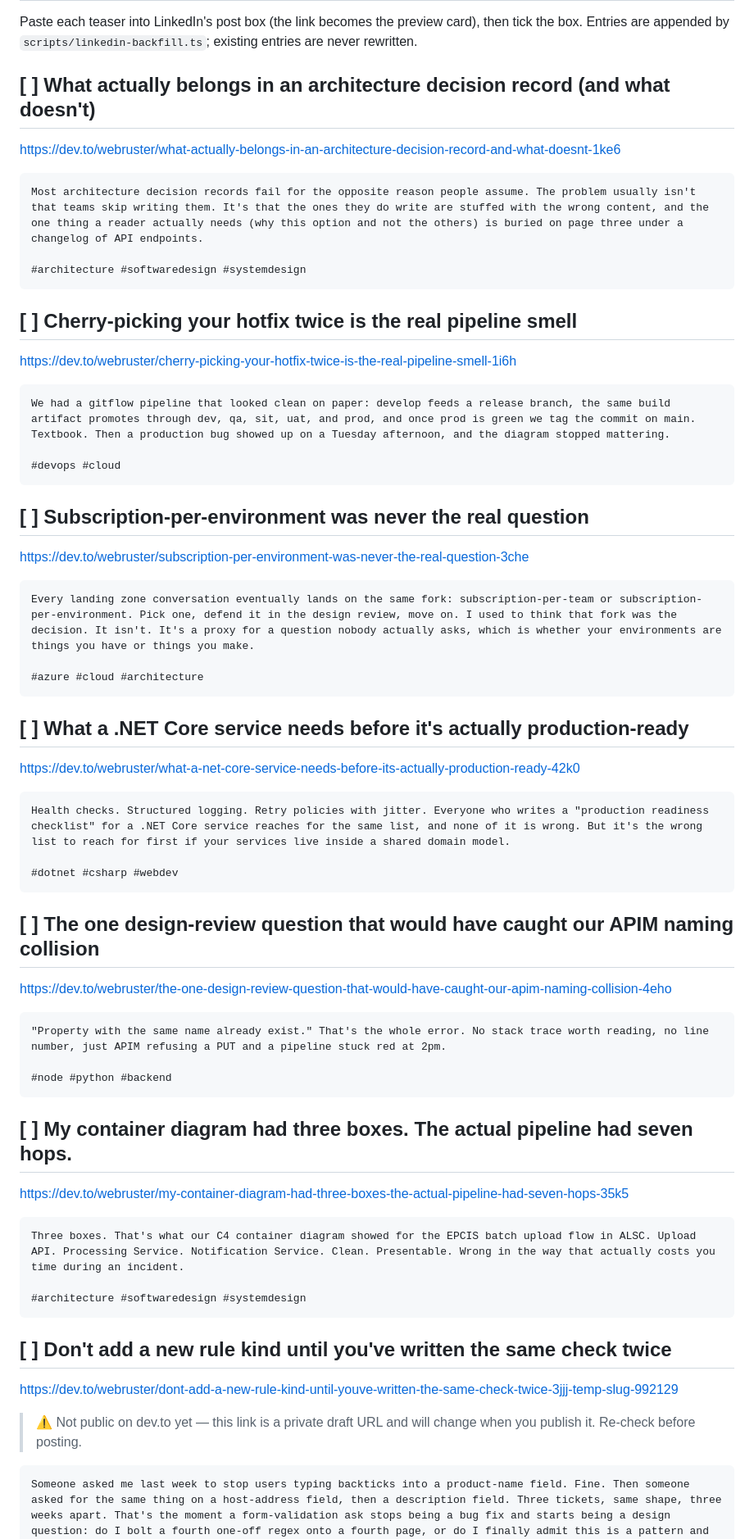
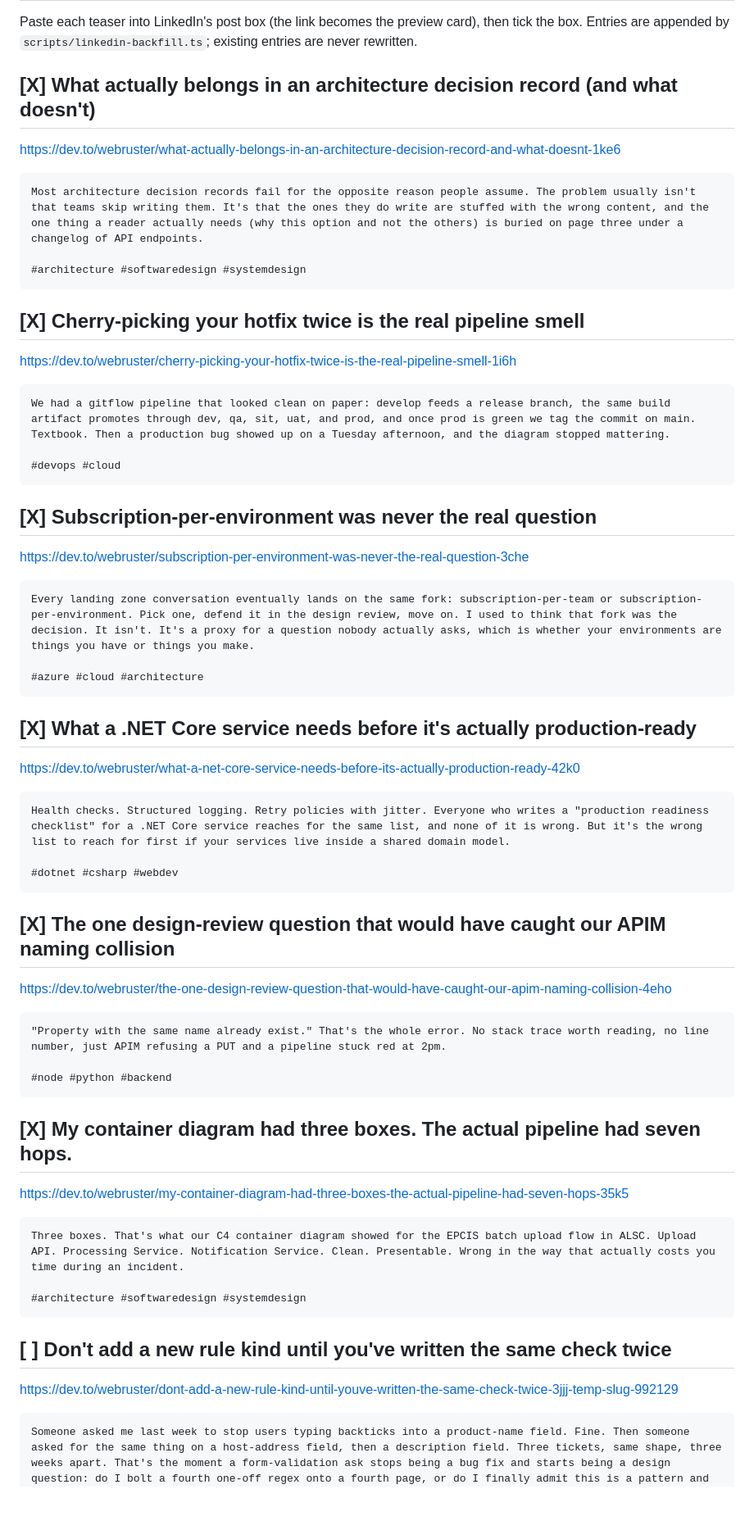
Before and after one commit to itskrsna/architecture-journal, a Markdown page: social/linkedin-queue.md, the part around one of its changes. Shown at 82% size. Drawn GitHub-style; blank space fills up the shorter version.

Commit message:
updating status

````diff
--- a/social/linkedin-queue.md
+++ b/social/linkedin-queue.md
@@ -5,7 +5,7 @@ Entries are appended by `scripts/linkedin-backfill.ts`; existing entries are nev
 
 
 <!-- review_id: 2026-07-25-adr-what-belongs -->
-## [ ] What actually belongs in an architecture decision record (and what doesn't)
+## [X] What actually belongs in an architecture decision record (and what doesn't)
 
 https://dev.to/webruster/what-actually-belongs-in-an-architecture-decision-record-and-what-doesnt-1ke6
 
@@ -16,7 +16,7 @@ Most architecture decision records fail for the opposite reason people assume. T
 ```
 
 <!-- review_id: 2026-07-26-hotfix-cherry-pick-smell -->
-## [ ] Cherry-picking your hotfix twice is the real pipeline smell
+## [X] Cherry-picking your hotfix twice is the real pipeline smell
 
 https://dev.to/webruster/cherry-picking-your-hotfix-twice-is-the-real-pipeline-smell-1i6h
 
@@ -27,7 +27,7 @@ We had a gitflow pipeline that looked clean on paper: develop feeds a release br
 ```
 
 <!-- review_id: 2026-07-27-subscription-per-environment-question -->
-## [ ] Subscription-per-environment was never the real question
+## [X] Subscription-per-environment was never the real question
 
 https://dev.to/webruster/subscription-per-environment-was-never-the-real-question-3che
 
@@ -38,7 +38,7 @@ Every landing zone conversation eventually lands on the same fork: subscription-
 ```
 
 <!-- review_id: 2026-07-29-net-core-production-ready -->
-## [ ] What a .NET Core service needs before it's actually production-ready
+## [X] What a .NET Core service needs before it's actually production-ready
 
 https://dev.to/webruster/what-a-net-core-service-needs-before-its-actually-production-ready-42k0
 
@@ -49,7 +49,7 @@ Health checks. Structured logging. Retry policies with jitter. Everyone who writ
 ```
 
 <!-- review_id: 2026-07-30-design-review-naming-collision -->
-## [ ] The one design-review question that would have caught our APIM naming collision
+## [X] The one design-review question that would have caught our APIM naming collision
 
 https://dev.to/webruster/the-one-design-review-question-that-would-have-caught-our-apim-naming-collision-4eho
 
@@ -60,7 +60,7 @@ https://dev.to/webruster/the-one-design-review-question-that-would-have-caught-o
 ```
 
 <!-- review_id: 2026-08-11-c4-diagram-seven-hops -->
-## [ ] My container diagram had three boxes. The actual pipeline had seven hops.
+## [X] My container diagram had three boxes. The actual pipeline had seven hops.
 
 https://dev.to/webruster/my-container-diagram-had-three-boxes-the-actual-pipeline-had-seven-hops-35k5
 
@@ -75,8 +75,6 @@ Three boxes. That's what our C4 container diagram showed for the EPCIS batch upl
 
 https://dev.to/webruster/dont-add-a-new-rule-kind-until-youve-written-the-same-check-twice-3jjj-temp-slug-992129
 
-> ⚠ Not public on dev.to yet — this link is a private draft URL and will change when you publish it. Re-check before posting.
-
 ```text
 Someone asked me last week to stop users typing backticks into a product-name field. Fine. Then someone asked for the same thing on a host-address field, then a description field. Three tickets, same shape, three weeks apart. That's the moment a form-validation ask stops being a bug fix and starts being a design question: do I bolt a fourth one-off regex onto a fourth page, or do I finally admit this is a pattern and give it a name?
 
````
Also changed, not shown: other parts of social/linkedin-queue.md (+0 -2 lines).
